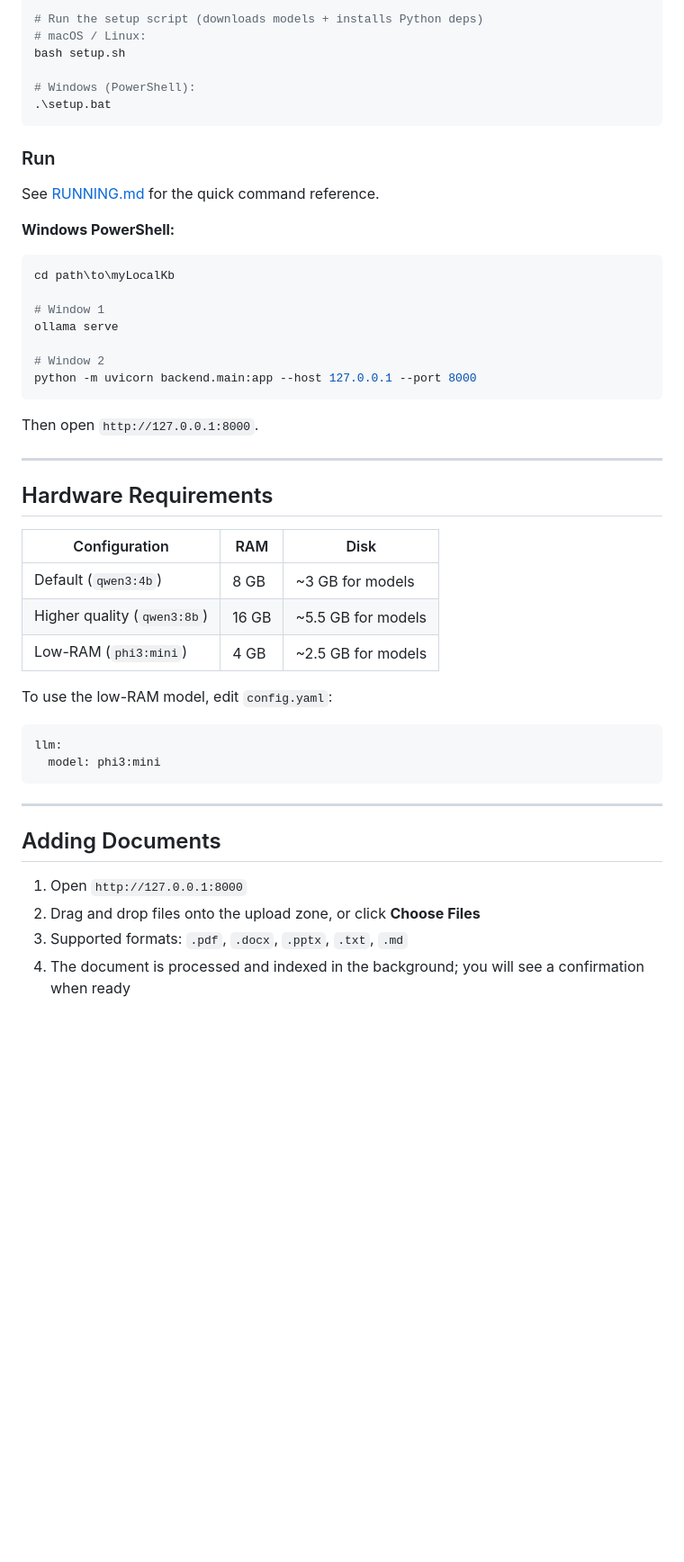
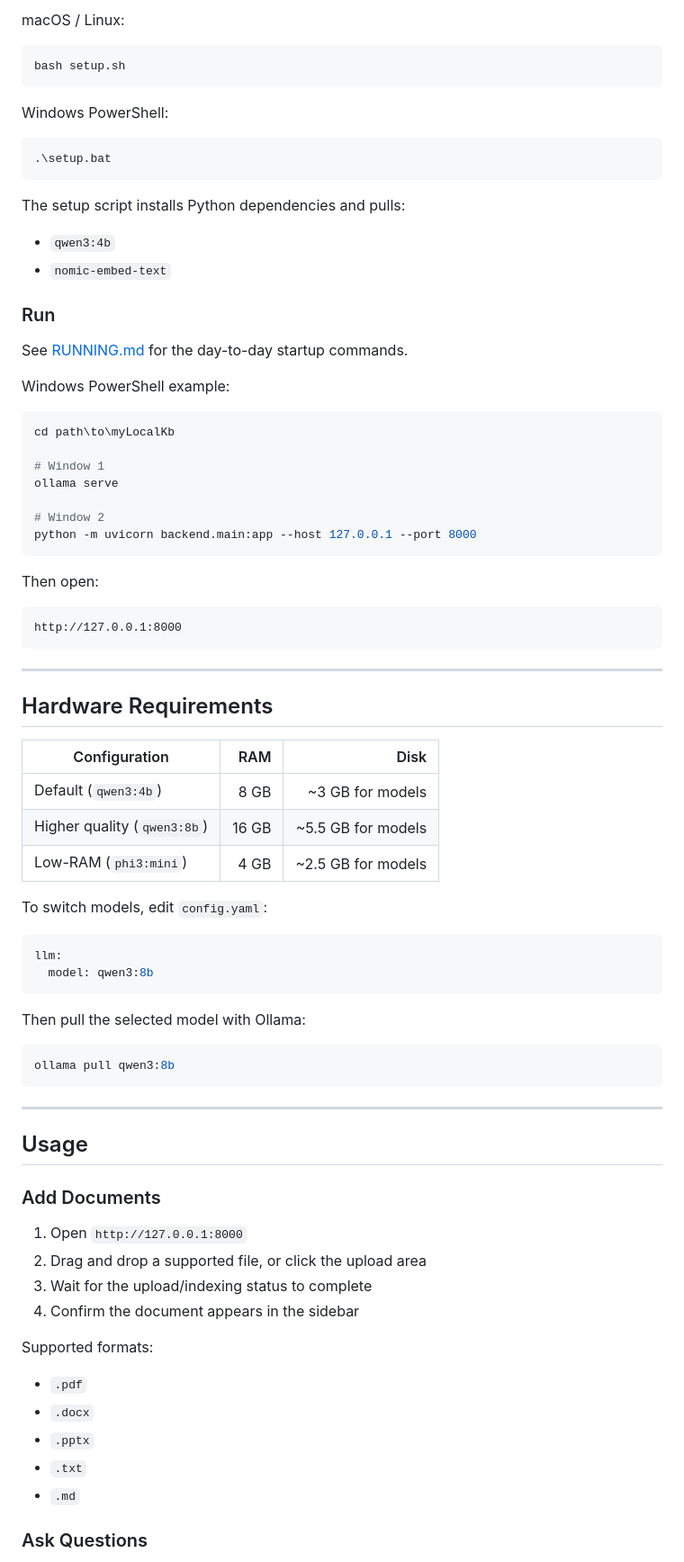
Before and after one commit to apg6390/myLocalKb, a Markdown page: README.md, the part around one of its changes. Shown at 90% size. Rendered like a GitHub page; blank space fills up the shorter version.

````diff
--- a/README.md
+++ b/README.md
@@ -41,17 +84,26 @@ cd myLocalKb
 
-# Run the setup script (downloads models + installs Python deps)
-# macOS / Linux:
+macOS / Linux:
+
+```bash
 bash setup.sh
+```
 
-# Windows (PowerShell):
+Windows PowerShell:
+
+```powershell
 .\setup.bat
 ```
 
+The setup script installs Python dependencies and pulls:
+
+- `qwen3:4b`
+- `nomic-embed-text`
+
 ### Run
 
-See [RUNNING.md](RUNNING.md) for the quick command reference.
+See [RUNNING.md](RUNNING.md) for the day-to-day startup commands.
 
-**Windows PowerShell:**
+Windows PowerShell example:
 
 ```powershell
 cd path\to\myLocalKb
@@ -63,30 +115,53 @@ ollama serve
 python -m uvicorn backend.main:app --host 127.0.0.1 --port 8000
 ```
 
-Then open `http://127.0.0.1:8000`.
+Then open:
+
+```text
+http://127.0.0.1:8000
+```
 
 ---
 
 ## Hardware Requirements
 
 | Configuration | RAM | Disk |
-|---|---|---|
+|---|---:|---:|
 | Default (`qwen3:4b`) | 8 GB | ~3 GB for models |
 | Higher quality (`qwen3:8b`) | 16 GB | ~5.5 GB for models |
 | Low-RAM (`phi3:mini`) | 4 GB | ~2.5 GB for models |
 
-To use the low-RAM model, edit `config.yaml`:
+To switch models, edit `config.yaml`:
 
 ```yaml
 llm:
-  model: phi3:mini
+  model: qwen3:8b
+```
+
+Then pull the selected model with Ollama:
+
+```bash
+ollama pull qwen3:8b
 ```
 
 ---
 
-## Adding Documents
+## Usage
+
+### Add Documents
 
 1. Open `http://127.0.0.1:8000`
-2. Drag and drop files onto the upload zone, or click **Choose Files**
-3. Supported formats: `.pdf`, `.docx`, `.pptx`, `.txt`, `.md`
-4. The document is processed and indexed in the background; you will see a confirmation when ready
+2. Drag and drop a supported file, or click the upload area
+3. Wait for the upload/indexing status to complete
+4. Confirm the document appears in the sidebar
+
+Supported formats:
+
+- `.pdf`
+- `.docx`
+- `.pptx`
+- `.txt`
+- `.md`
+
+### Ask Questions
+
````
Also changed, not shown: other parts of README.md (+133 -39 lines).
